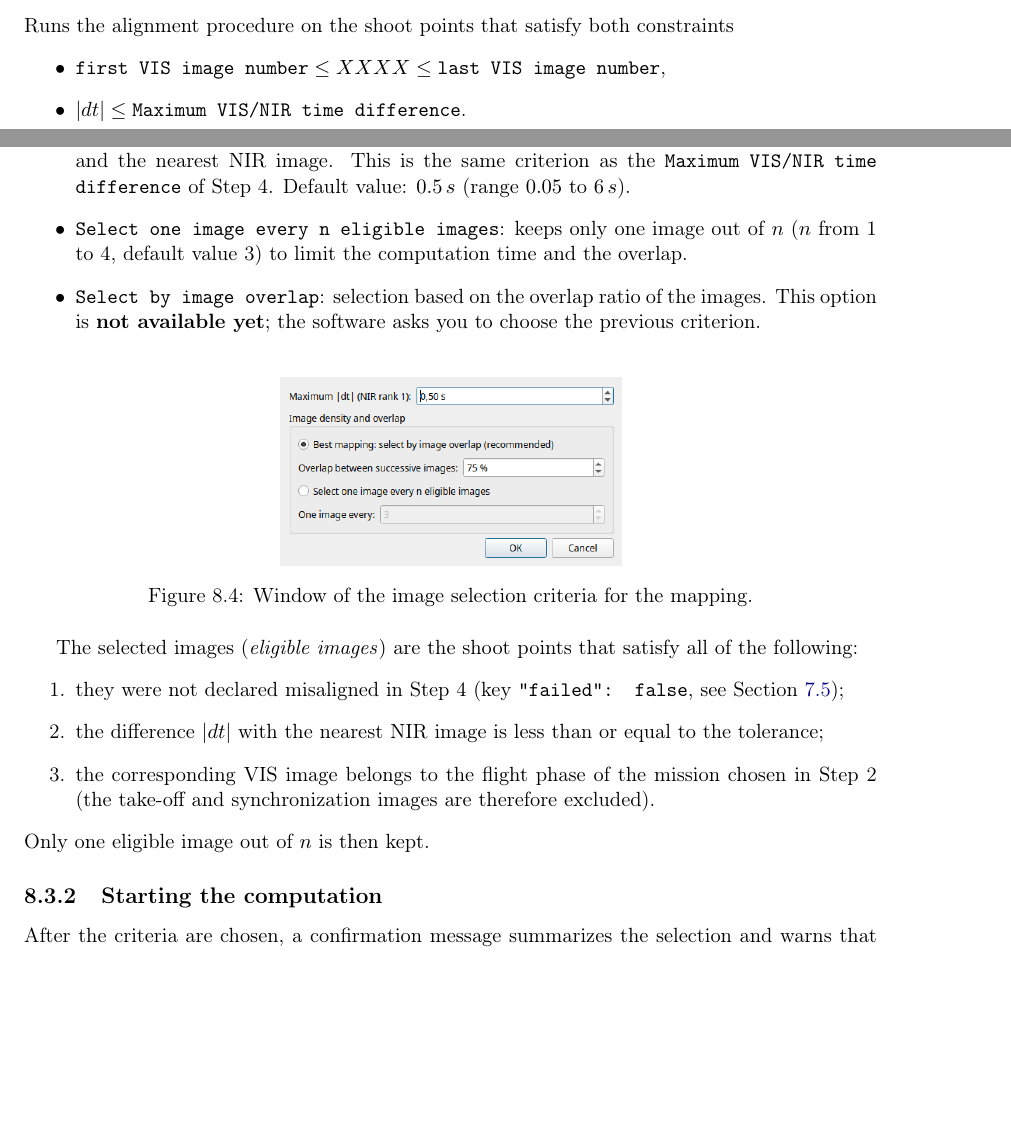
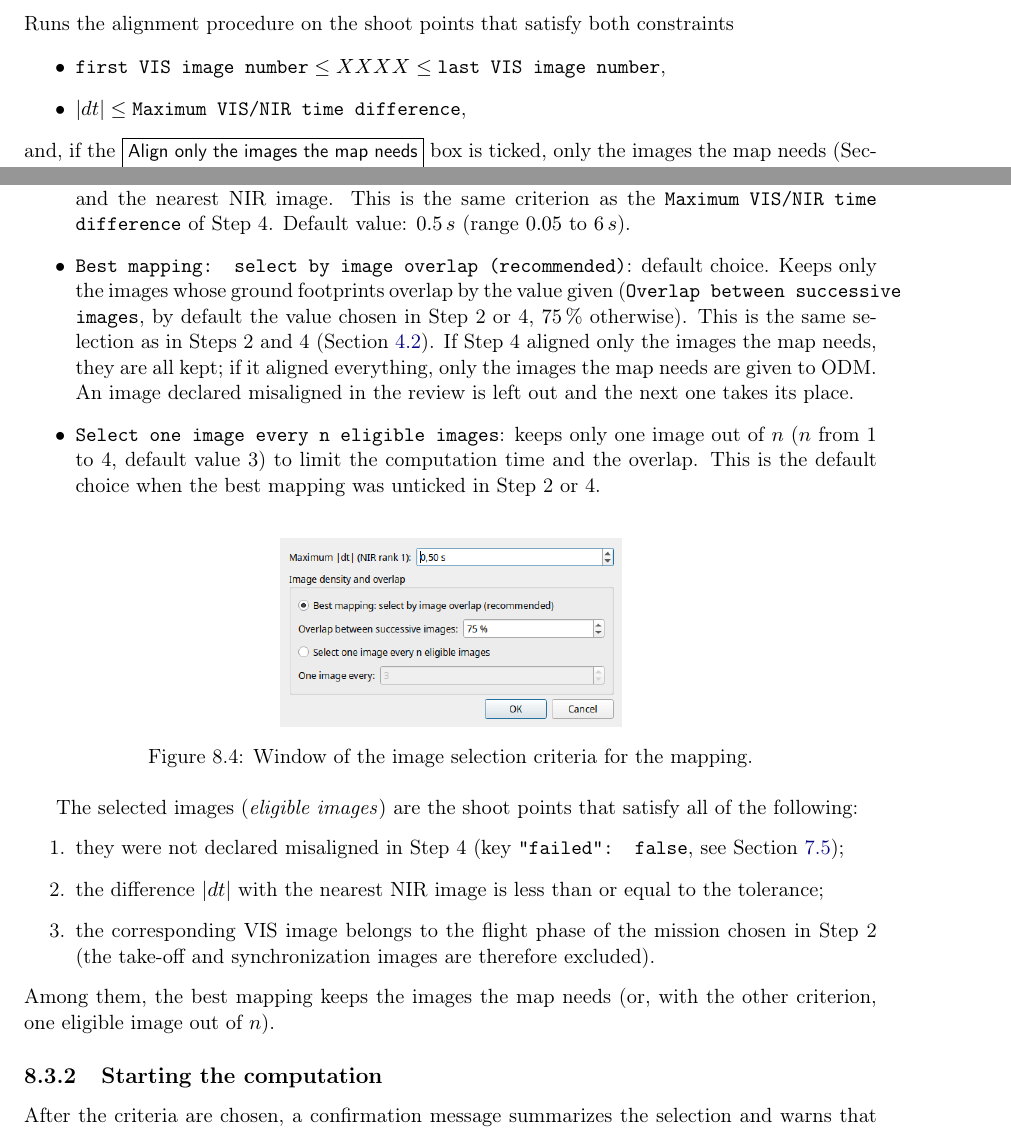
Before and after one commit to wisescootering/infrareddrone, a LaTeX thesis (help/irdrone_help_en.tex): two parts of pages 43 and 54 of 76 before the commit and two parts of pages 45 and 56 of 78 after it, joined at a grey line, cut so that both start at the same text, the shorter picture padded with empty space. Compiled offline with pdfLaTeX.

Commit message:
English manual: best mapping sections (Step 2 live preview and map, Step 4, Step 5 ODM selection by overlap), same labels as the French one

```diff
--- a/help/irdrone_help_en.tex
+++ b/help/irdrone_help_en.tex
@@ -948,8 +972,9 @@ This field restricts the list of shoot points to align to those whose rank~1 tim
 Runs the alignment procedure on the shoot points that satisfy both constraints
 \begin{itemize}
 	\item $\texttt{first VIS image number} \leq XXXX \leq \texttt{last VIS image number}$,
-	\item $|dt|\leq \texttt{Maximum VIS/NIR time difference}$.
-\end{itemize}
+	\item $|dt|\leq \texttt{Maximum VIS/NIR time difference}$,
+\end{itemize}
+and, if the \bouton{Align only the images the map needs} box is ticked, only the images the map needs (Section~\ref{btn:step4_best_mapping}).
 Note that image alignment is a very time-consuming procedure. This of course depends on the computer. The computations are spread over several processors if the computer is ``multi-core''. The progress bar shows how far the computation has progressed, along with an estimate of the remaining processing time. As an example, on an HP ZBook 3 with a quad-core Intel Xeon processor, aligning the VIS and NIR images of one shoot point takes about $60\,s$. So it takes two hours to process 120 images. Running these computations at lunchtime or overnight is a good idea.
 
 The alignment never starts by itself, even when Step~4 is opened from Step~3. During the computation, the button becomes \bouton{Stop} (Section~\ref{btn:step4_stop}).
@@ -1198,8 +1223,8 @@ Clicking the button opens a window for choosing the criteria.
 
 \begin{itemize}
 	\item \texttt{Maximum |dt| (NIR rank 1)}: maximum allowed time difference between the VIS image and the nearest NIR image. This is the same criterion as the \texttt{Maximum VIS/NIR time difference} of Step~4. Default value: $0.5\,s$ (range $0.05$ to $6\,s$).
-	\item \texttt{Select one image every n eligible images}: keeps only one image out of $n$ ($n$ from 1 to 4, default value 3) to limit the computation time and the overlap.
-	\item \texttt{Select by image overlap}: selection based on the overlap ratio of the images. This option is \textbf{not available yet}; the software asks you to choose the previous criterion.
+	\item \texttt{Best mapping: select by image overlap (recommended)}: default choice. Keeps only the images whose ground footprints overlap by the value given (\texttt{Overlap between successive images}, by default the value chosen in Step~2 or~4, $75\,\%$ otherwise). This is the same selection as in Steps~2 and~4 (Section~\ref{btn:step2_best_mapping}). If Step~4 aligned only the images the map needs, they are all kept; if it aligned everything, only the images the map needs are given to ODM. An image declared misaligned in the review is left out and the next one takes its place.
+	\item \texttt{Select one image every n eligible images}: keeps only one image out of $n$ ($n$ from 1 to 4, default value 3) to limit the computation time and the overlap. This is the default choice when the best mapping was unticked in Step~2 or~4.
 \end{itemize}
 
 \figureIRD{step5_odm_selection.png}{Window of the image selection criteria for the mapping.}{0.4}
@@ -1210,7 +1235,7 @@ The selected images (\emph{eligible images}) are the shoot points that satisfy a
 	\item the difference $|dt|$ with the nearest NIR image is less than or equal to the tolerance;
 	\item the corresponding VIS image belongs to the flight phase of the mission chosen in Step~2 (the take-off and synchronization images are therefore excluded).
 \end{enumerate}
-Only one eligible image out of $n$ is then kept.
+Among them, the best mapping keeps the images the map needs (or, with the other criterion, one eligible image out of $n$).
 
 \subsection{Starting the computation}
 After the criteria are chosen, a confirmation message summarizes the selection and warns that the computation can be long and may need several gigabytes of memory and disk space. If you confirm:
```
Also changed, not shown: help/irdrone_help_en.tex (26 more changed lines).
